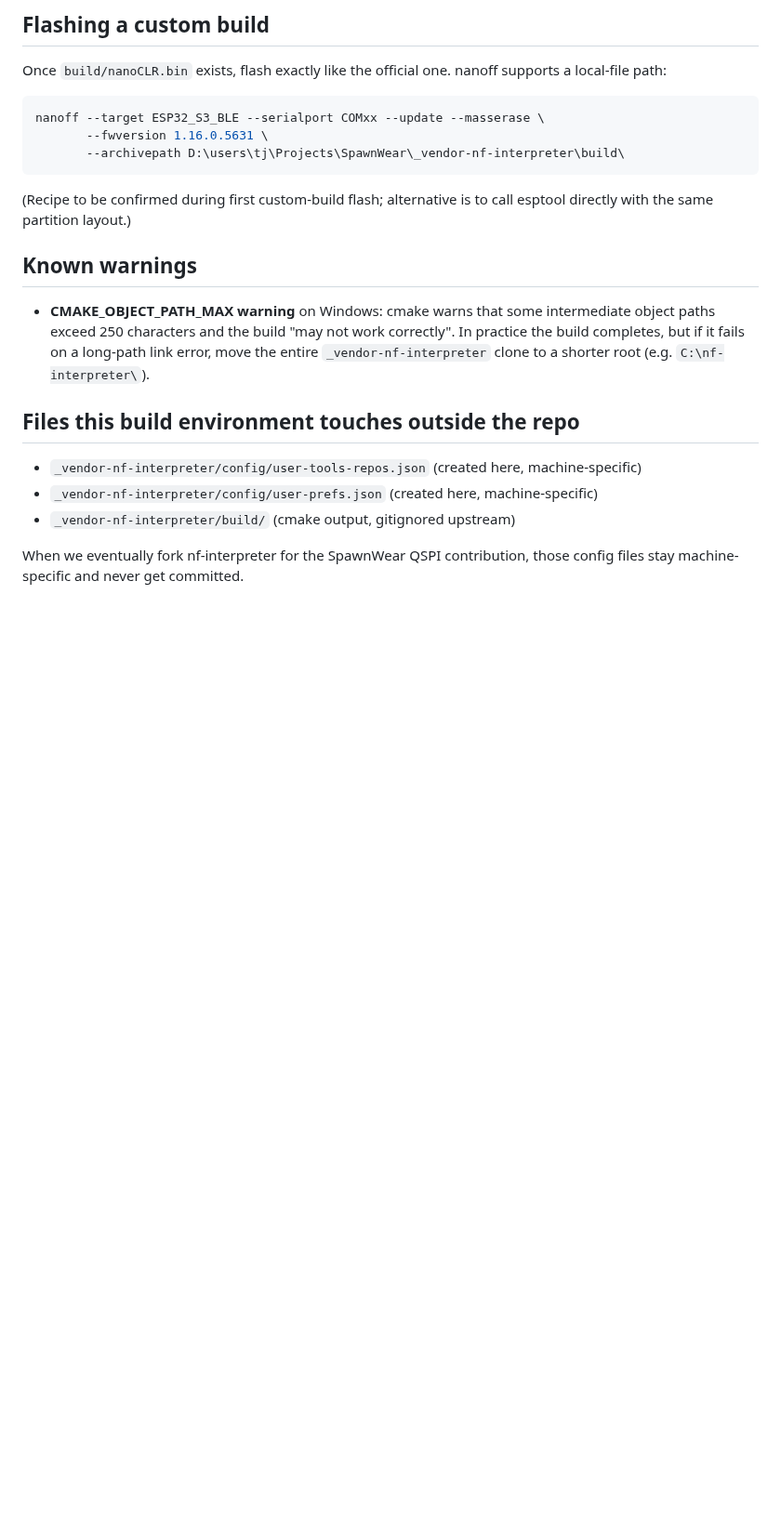
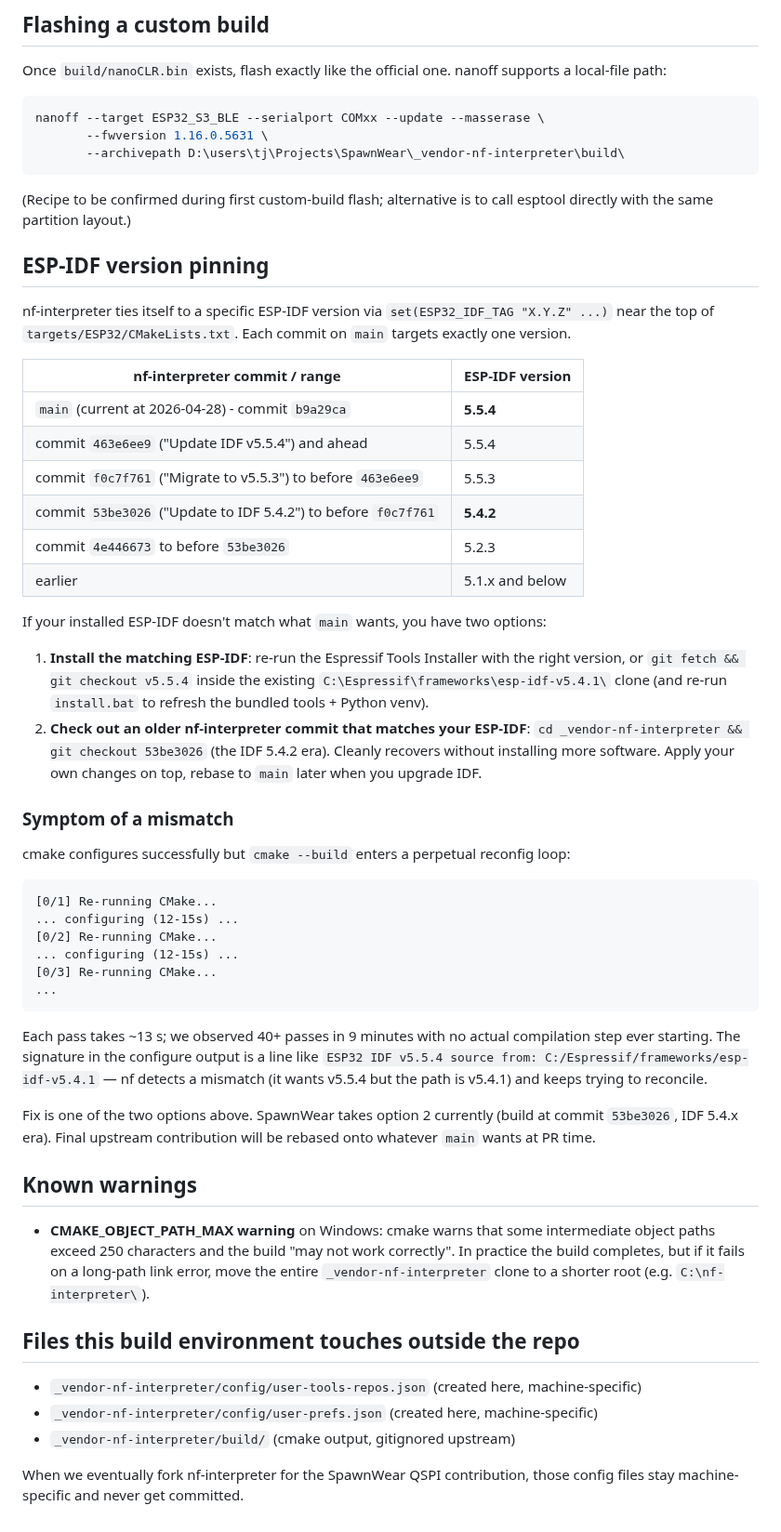
Before and after one commit to LostBeard/SpawnWear, a Markdown page: Notes/build-environment.md, the part around the change. Shown at 93% size. Rendered like a GitHub page; blank space fills up the shorter version.

Commit message:
Document the ESP-IDF version pinning gotcha
The cmake reconfig loop we hit was caused by an ESP-IDF version mismatch:
nf-interpreter's main branch (current commit b9a29ca) pins to ESP-IDF v5.5.4 via
ESP32_IDF_TAG in targets/ESP32/CMakeLists.txt. Our installed ESP-IDF is v5.4.1.
The mismatch is detected by nf during configure but cmake can't reconcile it,
producing an infinite loop of "[0/N] Re-running CMake..." passes (we hit 43
iterations in 9 minutes with zero actual compilation).

Two valid fixes documented:
1. Install the matching ESP-IDF (run installer for v5.5.4, or git checkout v5.5.4
   inside the existing IDF clone + re-run install.bat).
2. Check out an older nf-interpreter commit that matches the installed ESP-IDF.
   53be3026 ("Update to IDF 5.4.2") is the last commit in the v5.4.x era.

SpawnWear currently takes option 2 (build at 53be3026, IDF 5.4.x era). Our QSPI
contribution will rebase onto main when we upgrade to v5.5.4 later.

Mapping table of nf-interpreter commits to required ESP-IDF versions added to
Notes/build-environment.md so the next person can navigate the dependency chain
without spelunking through git log.

Co-Authored-By: Claude Opus 4.7 (1M context) <noreply@anthropic.com>

````diff
--- a/Notes/build-environment.md
+++ b/Notes/build-environment.md
@@ -188,6 +188,41 @@ nanoff --target ESP32_S3_BLE --serialport COMxx --update --masserase \
 
 (Recipe to be confirmed during first custom-build flash; alternative is to call esptool directly with the same partition layout.)
 
+## ESP-IDF version pinning
+
+nf-interpreter ties itself to a specific ESP-IDF version via `set(ESP32_IDF_TAG "X.Y.Z" ...)` near the top of `targets/ESP32/CMakeLists.txt`. Each commit on `main` targets exactly one version.
+
+| nf-interpreter commit / range | ESP-IDF version |
+|---|---|
+| `main` (current at 2026-04-28) - commit `b9a29ca` | **5.5.4** |
+| commit `463e6ee9` ("Update IDF v5.5.4") and ahead | 5.5.4 |
+| commit `f0c7f761` ("Migrate to v5.5.3") to before `463e6ee9` | 5.5.3 |
+| commit `53be3026` ("Update to IDF 5.4.2") to before `f0c7f761` | **5.4.2** |
+| commit `4e446673` to before `53be3026` | 5.2.3 |
+| earlier | 5.1.x and below |
+
+If your installed ESP-IDF doesn't match what `main` wants, you have two options:
+
+1. **Install the matching ESP-IDF**: re-run the Espressif Tools Installer with the right version, or `git fetch && git checkout v5.5.4` inside the existing `C:\Espressif\frameworks\esp-idf-v5.4.1\` clone (and re-run `install.bat` to refresh the bundled tools + Python venv).
+2. **Check out an older nf-interpreter commit that matches your ESP-IDF**: `cd _vendor-nf-interpreter && git checkout 53be3026` (the IDF 5.4.2 era). Cleanly recovers without installing more software. Apply your own changes on top, rebase to `main` later when you upgrade IDF.
+
+### Symptom of a mismatch
+
+cmake configures successfully but `cmake --build` enters a perpetual reconfig loop:
+
+```
+[0/1] Re-running CMake...
+... configuring (12-15s) ...
+[0/2] Re-running CMake...
+... configuring (12-15s) ...
+[0/3] Re-running CMake...
+...
+```
+
+Each pass takes ~13 s; we observed 40+ passes in 9 minutes with no actual compilation step ever starting. The signature in the configure output is a line like `ESP32 IDF v5.5.4 source from: C:/Espressif/frameworks/esp-idf-v5.4.1` — nf detects a mismatch (it wants v5.5.4 but the path is v5.4.1) and keeps trying to reconcile.
+
+Fix is one of the two options above. SpawnWear takes option 2 currently (build at commit `53be3026`, IDF 5.4.x era). Final upstream contribution will be rebased onto whatever `main` wants at PR time.
+
 ## Known warnings
 
 - **CMAKE_OBJECT_PATH_MAX warning** on Windows: cmake warns that some intermediate object paths exceed 250 characters and the build "may not work correctly". In practice the build completes, but if it fails on a long-path link error, move the entire `_vendor-nf-interpreter` clone to a shorter root (e.g. `C:\nf-interpreter\`).
````
